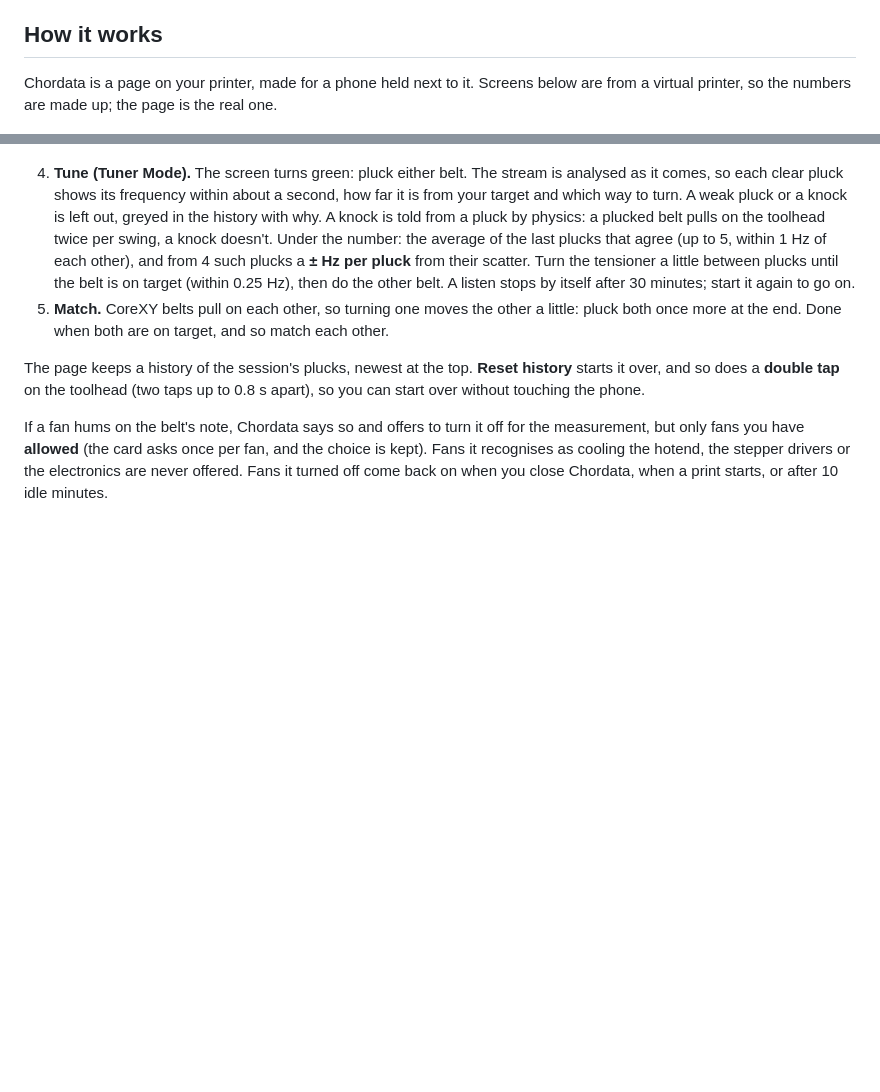
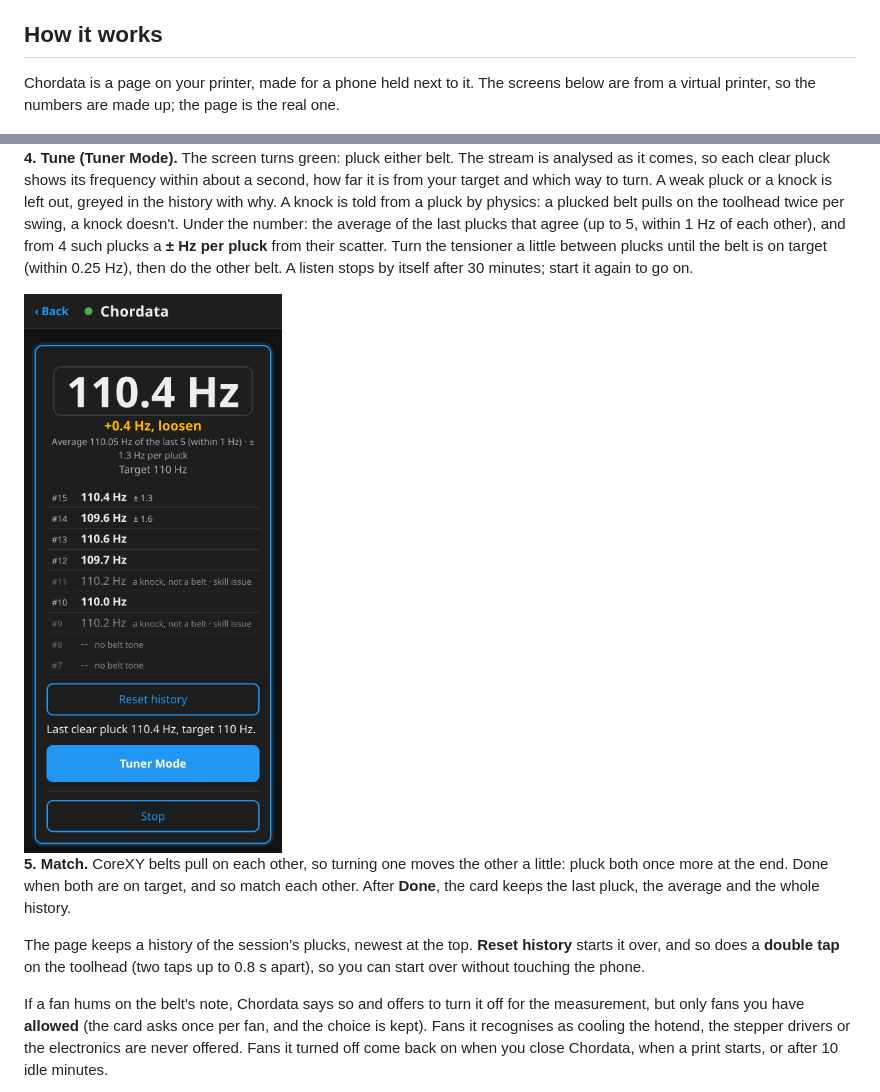
Before and after one commit to HydrateFrequently/Chordata, a Markdown page: README.md, 2 parts joined by grey strips. GitHub-like rendering; blank space fills up the shorter version.

Commit message:
README: each step under its screen
Co-Authored-By: Claude Fable 5.1 <noreply@anthropic.com>

```diff
--- a/README.md
+++ b/README.md
@@ -8,8 +8,7 @@ next to the belt: the sensor is already on the printer, and you keep both hands
 
 ## How it works
 
-Chordata is a page on your printer, made for a phone held next to it. Screens below are from a
+Chordata is a page on your printer, made for a phone held next to it. The screens below are from a
 virtual printer, so the numbers are made up; the page is the real one.
 
-<p>
 <img src="docs/images/setup.png" width="260" alt="Set Target Frequency: the target, the accelerometer, a jog pad to park the toolhead, Start">
@@ -33,17 +35,19 @@ virtual printer, so the numbers are made up; the page is the real one.
 <img src="docs/images/tuner.png" width="260" alt="Green screen, Tuner Mode: the last pluck's frequency, how far from target and which way to turn, the average of the last plucks, the history">
+
+**4. Tune (Tuner Mode).** The screen turns green: pluck either belt. The stream is analysed as it comes, so
+each clear pluck shows its frequency within about a second, how far it is from your target and which way
+to turn. A weak pluck or a knock is left out, greyed in the history with why. A knock is told from a pluck
+by physics: a plucked belt pulls on the toolhead twice per swing, a knock doesn't. Under the number: the
+average of the last plucks that agree (up to 5, within 1 Hz of each other), and from 4 such plucks a
+**± Hz per pluck** from their scatter. Turn the tensioner a little between plucks until the belt is on
+target (within 0.25 Hz), then do the other belt. A listen stops by itself after 30 minutes; start it again
+to go on.
+
 <img src="docs/images/done.png" width="260" alt="After Done: the last pluck, the average, the whole history">
-</p>
 
-4. **Tune (Tuner Mode).** The screen turns green: pluck either belt. The stream is analysed as it comes,
-   so each clear pluck shows its frequency within about a second, how far it is from your target and which
-   way to turn. A weak pluck or a knock is left out, greyed in the history with why. A knock is told from a
-   pluck by physics: a plucked belt pulls on the toolhead twice per swing, a knock doesn't. Under the number:
-   the average of the last plucks that agree (up to 5, within 1 Hz of each other), and from 4 such plucks a
-   **± Hz per pluck** from their scatter. Turn the tensioner a little between plucks until the belt is on
-   target (within 0.25 Hz), then do the other belt. A listen stops by itself after 30 minutes; start it
-   again to go on.
-5. **Match.** CoreXY belts pull on each other, so turning one moves the other a little: pluck both once
-   more at the end. Done when both are on target, and so match each other.
+**5. Match.** CoreXY belts pull on each other, so turning one moves the other a little: pluck both once
+more at the end. Done when both are on target, and so match each other. After **Done**, the card keeps the
+last pluck, the average and the whole history.
 
 The page keeps a history of the session's plucks, newest at the top. **Reset history** starts it over, and
 so does a **double tap** on the toolhead (two taps up to 0.8 s apart), so you can start over without
```
Also changed, not shown: other parts of README.md (+16 -13 lines).
